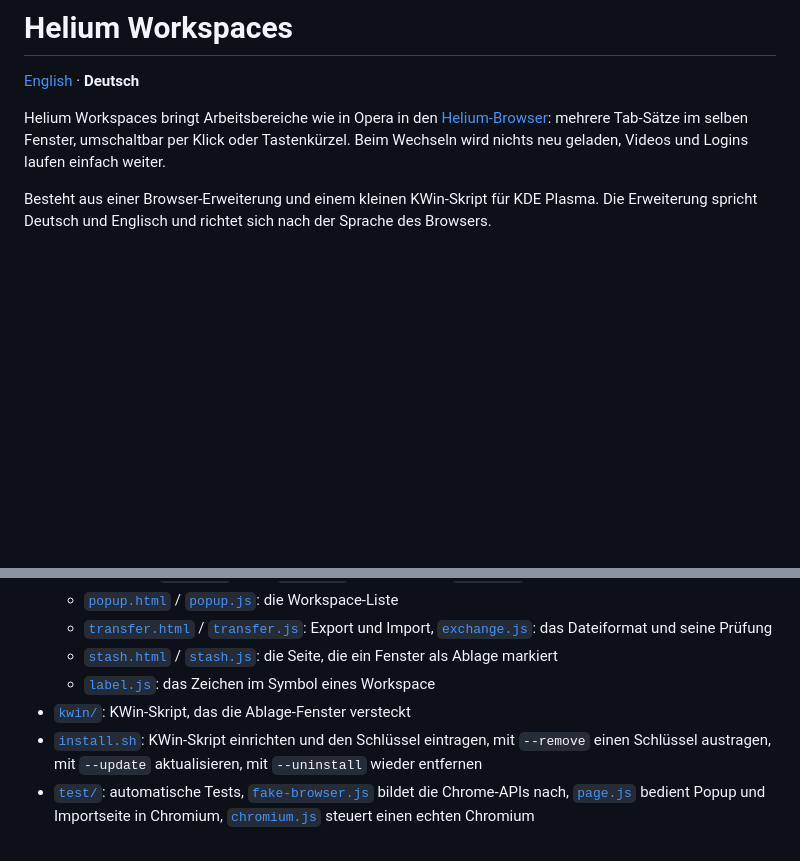
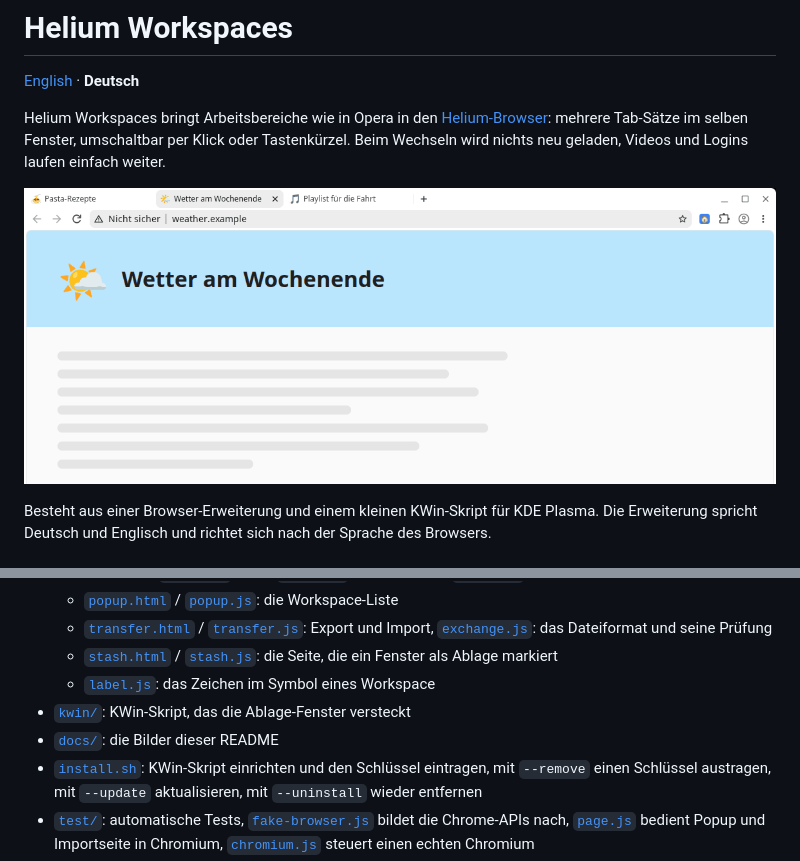
Before and after one commit to Jerry0205dotde/helium-workspaces, a Markdown page: README.de.md, 2 parts joined by grey strips. Drawn GitHub-style; pictures changed too: docs/switch-de.gif (added); blank space fills up the shorter version.

Commit message:
README zeigt das Wechseln als GIF und die Workspace-Liste hell und dunkel (#213)

```diff
--- a/README.de.md
+++ b/README.de.md
@@ -3,6 +3,8 @@
 [English](./README.md) · **Deutsch**
 
 Helium Workspaces bringt Arbeitsbereiche wie in Opera in den [Helium-Browser](https://github.com/imputnet/helium-linux): mehrere Tab-Sätze im selben Fenster, umschaltbar per Klick oder Tastenkürzel. Beim Wechseln wird nichts neu geladen, Videos und Logins laufen einfach weiter.
+
+![Wechsel von „Ich“ zu „Uni“ und zurück in der Workspace-Liste: Die Tabs des anderen Workspace erscheinen, und „Ich“ kommt mit demselben offenen Tab zurück](docs/switch-de.gif)
 
 Besteht aus einer Browser-Erweiterung und einem kleinen KWin-Skript für KDE Plasma. Die Erweiterung spricht Deutsch und Englisch und richtet sich nach der Sprache des Browsers.
 
@@ -292,6 +299,7 @@ KWin prüfen die Tests nicht. Nach Änderungen daran kurz von Hand:
   - [`stash.html`](./extension/stash.html) / [`stash.js`](./extension/stash.js): die Seite, die ein Fenster als Ablage markiert
   - [`label.js`](./extension/label.js): das Zeichen im Symbol eines Workspace
 - [`kwin/`](./kwin): KWin-Skript, das die Ablage-Fenster versteckt
+- [`docs/`](./docs): die Bilder dieser README
 - [`install.sh`](./install.sh): KWin-Skript einrichten und den Schlüssel eintragen, mit `--remove` einen Schlüssel austragen, mit `--update` aktualisieren, mit `--uninstall` wieder entfernen
 - [`test/`](./test): automatische Tests, [`fake-browser.js`](./test/fake-browser.js) bildet die Chrome-APIs nach, [`page.js`](./test/page.js) bedient Popup und Importseite in Chromium, [`chromium.js`](./test/chromium.js) steuert einen echten Chromium
 
```
Also changed, not shown: other parts of README.de.md (+5 -0 lines), README.md (+8 -0 lines), docs/popup-de-dark.png (added), docs/popup-de-light.png (added), docs/popup-en-dark.png (added), docs/popup-en-light.png (added), docs/switch-en.gif (added).
